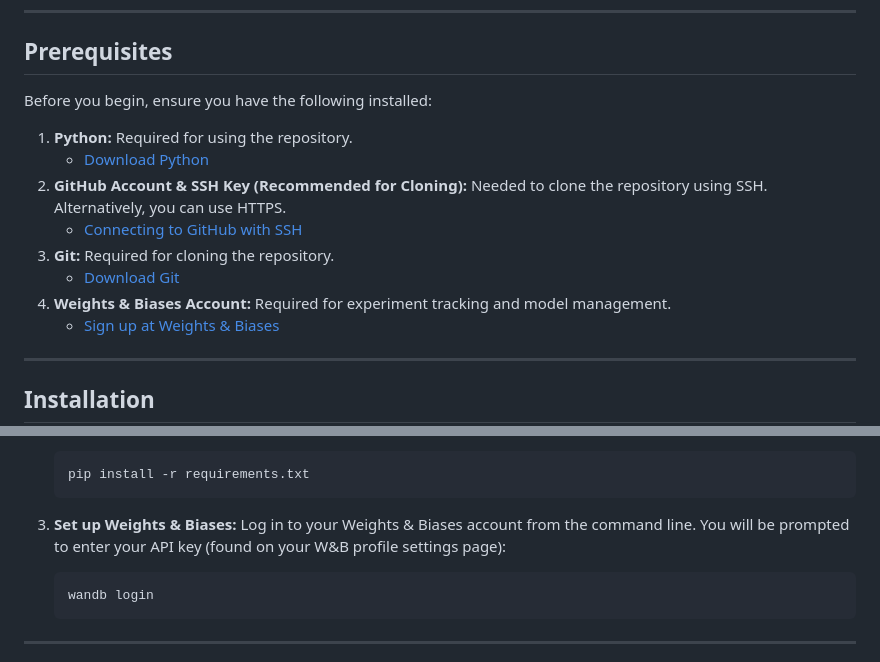
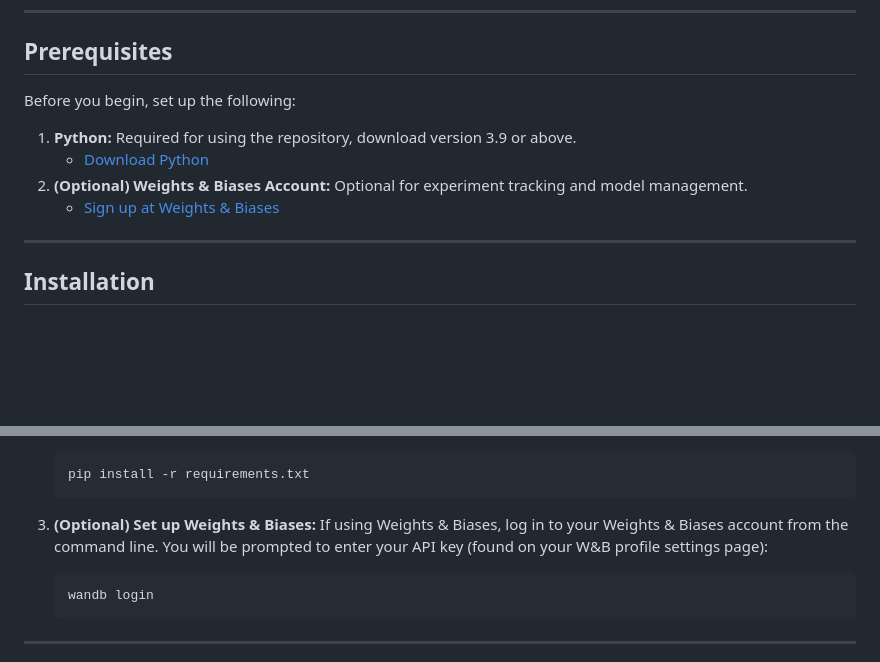
Before and after one commit to blakedehaas/clare, a Markdown page: README.md, 2 parts joined by grey strips. Drawn GitHub-style; blank space fills up the shorter version.

Commit message:
Updated documentation

````diff
--- a/README.md
+++ b/README.md
@@ -31,16 +31,11 @@ Electron Temperature Prediction (Google Docs Link)](https://docs.google.com/docu
 
 ## Prerequisites
 
-Before you begin, ensure you have the following installed:
+Before you begin, set up the following:
 
-
-1.  **Python:** Required for using the repository.
+1.  **Python:** Required for using the repository, download version 3.9 or above.
     *   [Download Python](https://www.python.org/downloads/)
-2.  **GitHub Account & SSH Key (Recommended for Cloning):** Needed to clone the repository using SSH. Alternatively, you can use HTTPS.
-    *   [Connecting to GitHub with SSH](https://docs.github.com/en/authentication/connecting-to-github-with-ssh)
-3.  **Git:** Required for cloning the repository.
-    *   [Download Git](https://git-scm.com/downloads)
-4.  **Weights & Biases Account:** Required for experiment tracking and model management.
+2.  **(Optional) Weights & Biases Account:** Optional for experiment tracking and model management.
     *   [Sign up at Weights & Biases](https://wandb.ai/site)
 
 ---
@@ -71,8 +66,8 @@ Follow these steps to set up the project environment:
     pip install -r requirements.txt
     ```
 
-3.  **Set up Weights & Biases:**
-    Log in to your Weights & Biases account from the command line. You will be prompted to enter your API key (found on your W&B profile settings page):
+3.  **(Optional) Set up Weights & Biases:**
+    If using Weights & Biases, log in to your Weights & Biases account from the command line. You will be prompted to enter your API key (found on your W&B profile settings page):
     ```bash
     wandb login
     ```
````
